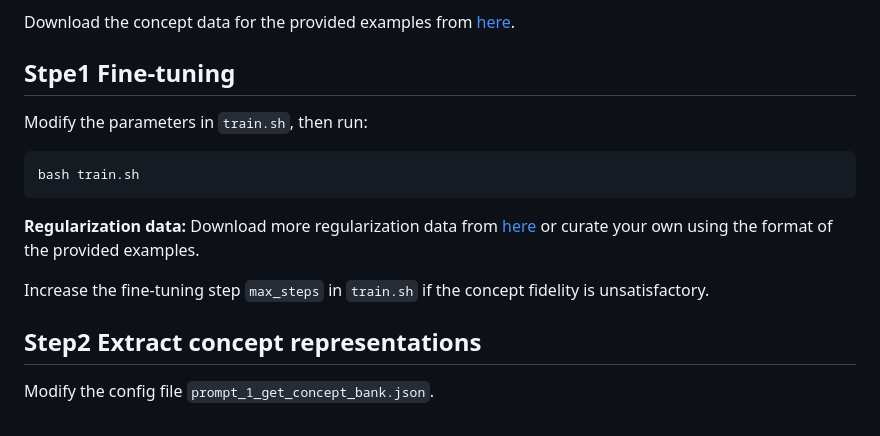
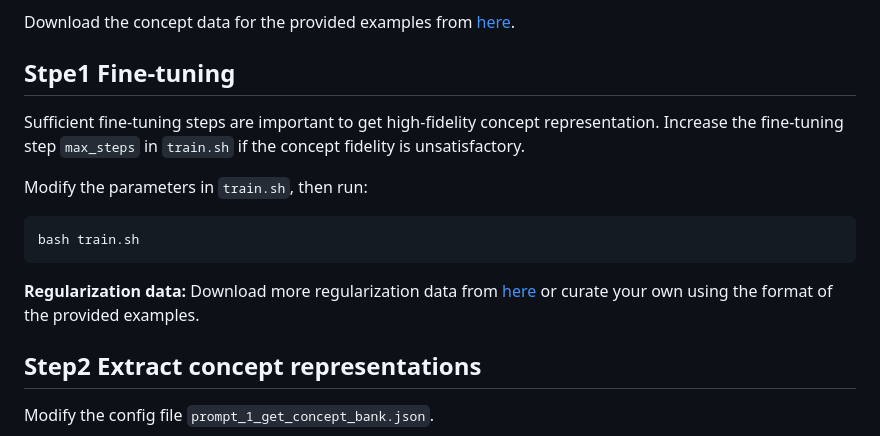
Before and after one commit to jinjianRick/latexblend, a Markdown page: README.md, the part around the change. Rendered like a GitHub page.

````diff
--- a/README.md
+++ b/README.md
@@ -58,6 +58,8 @@ Download the concept data for the provided examples from [here](https://drive.go
 
 ## Stpe1 Fine-tuning
 
+Sufficient fine-tuning steps are important to get high-fidelity concept representation. Increase the fine-tuning step ```max_steps``` in ```train.sh``` if the concept fidelity is unsatisfactory.
+
 Modify the parameters in `train.sh`, then run:
 
 ```
@@ -65,7 +67,6 @@ bash train.sh
 ```
 **Regularization data:** Download more regularization data from [here](https://drive.google.com/file/d/1-oYRCLq87dKnMm6h8-y6X4WZ5_CU2CoM/view?usp=sharing) or curate your own using the format of the provided examples.
 
-Increase the fine-tuning step ```max_steps``` in ```train.sh``` if the concept fidelity is unsatisfactory.
 
 ## Step2 Extract concept representations
 
````
